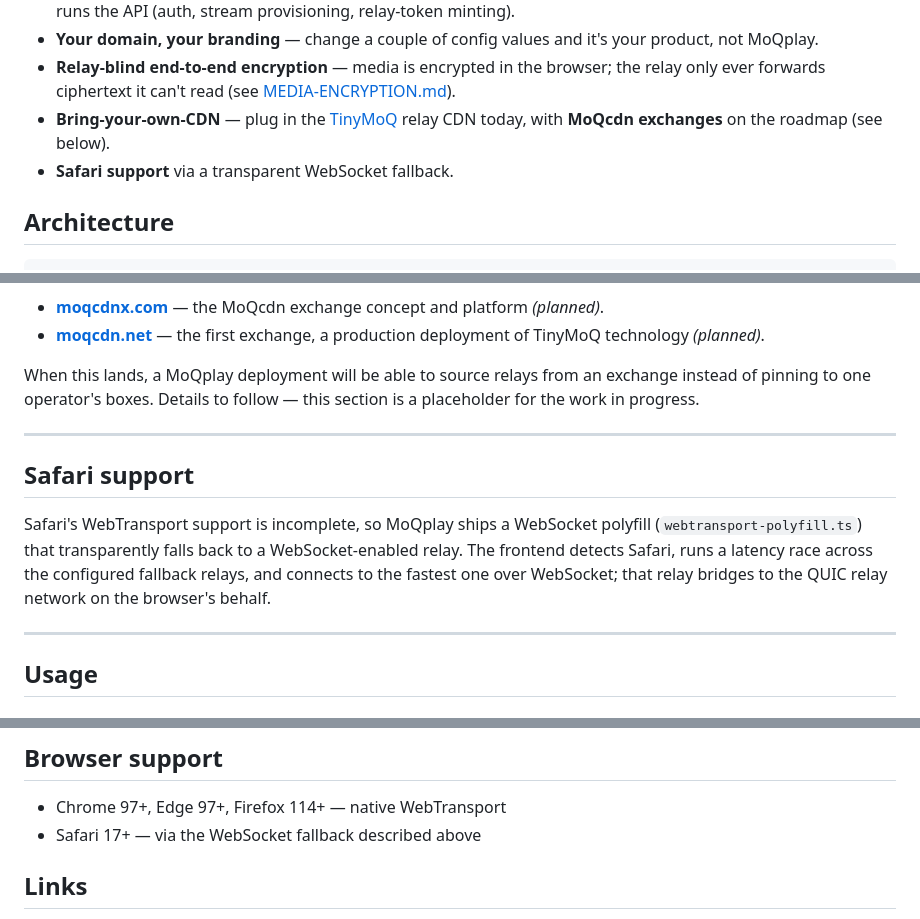
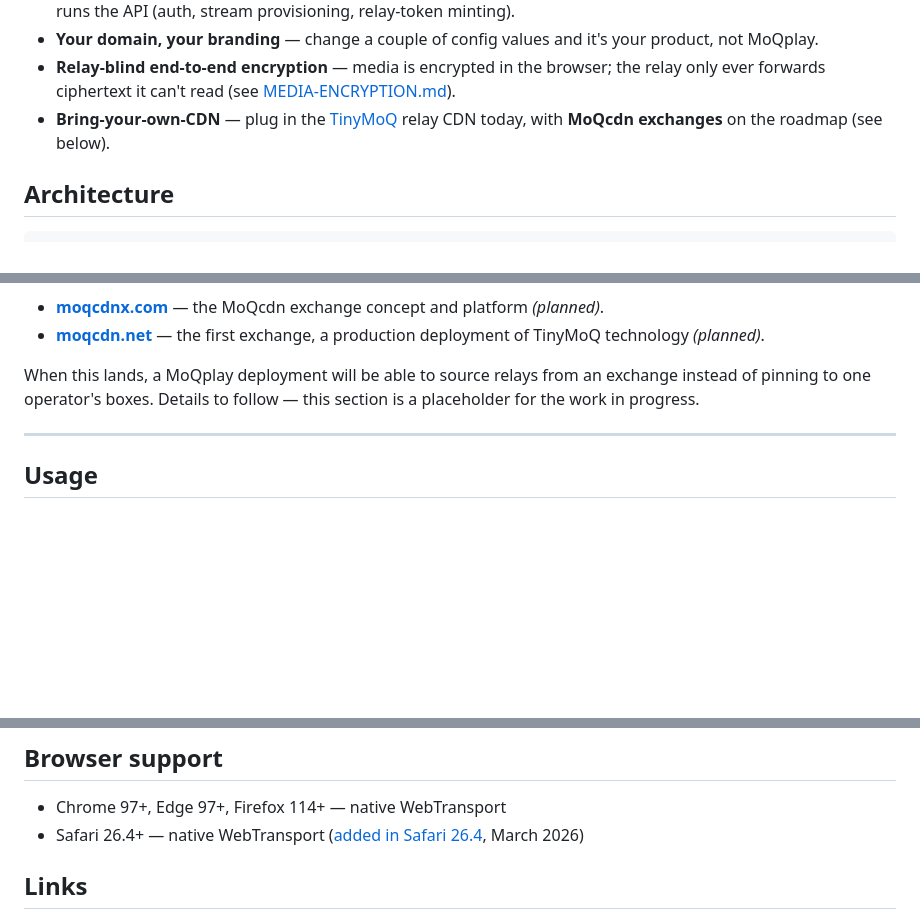
Before and after one commit to erikherz/moqplay, a Markdown page: readme.md, 3 parts joined by grey strips. Rendered like a GitHub page; blank space fills up the shorter version.

Commit message:
README: drop Safari WebSocket-fallback section; list Safari 26.4+ native WebTransport

```diff
--- a/readme.md
+++ b/readme.md
@@ -11,7 +11,6 @@ The reference deployment runs at **[moqplay.com](https://moqplay.com)** — but
 - **Your domain, your branding** — change a couple of config values and it's your product, not MoQplay.
 - **Relay-blind end-to-end encryption** — media is encrypted in the browser; the relay only ever forwards ciphertext it can't read (see [MEDIA-ENCRYPTION.md](./MEDIA-ENCRYPTION.md)).
 - **Bring-your-own-CDN** — plug in the [TinyMoQ](https://tinymoq.com) relay CDN today, with **MoQcdn exchanges** on the roadmap (see below).
-- **Safari support** via a transparent WebSocket fallback.
 
 ## Architecture
 
@@ -133,12 +132,6 @@ When this lands, a MoQplay deployment will be able to source relays from an exch
 
 ---
 
-## Safari support
-
-Safari's WebTransport support is incomplete, so MoQplay ships a WebSocket polyfill (`webtransport-polyfill.ts`) that transparently falls back to a WebSocket-enabled relay. The frontend detects Safari, runs a latency race across the configured fallback relays, and connects to the fastest one over WebSocket; that relay bridges to the QUIC relay network on the browser's behalf.
-
----
-
 ## Usage
 
 ### Stream-based sessions
@@ -168,7 +161,7 @@ Each stream ID maps to a unique namespace (`yourdomain.com/{streamId}.hang`) on
 ## Browser support
 
 - Chrome 97+, Edge 97+, Firefox 114+ — native WebTransport
-- Safari 17+ — via the WebSocket fallback described above
+- Safari 26.4+ — native WebTransport ([added in Safari 26.4](https://webkit.org/blog/17862/webkit-features-for-safari-26-4/), March 2026)
 
 ## Links
 
```
